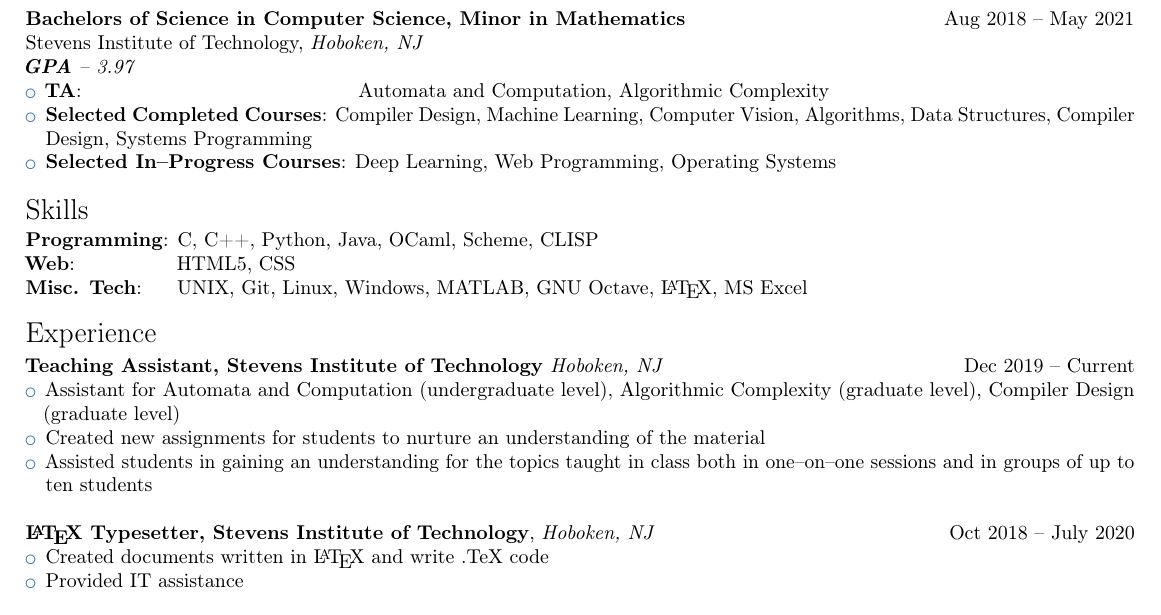
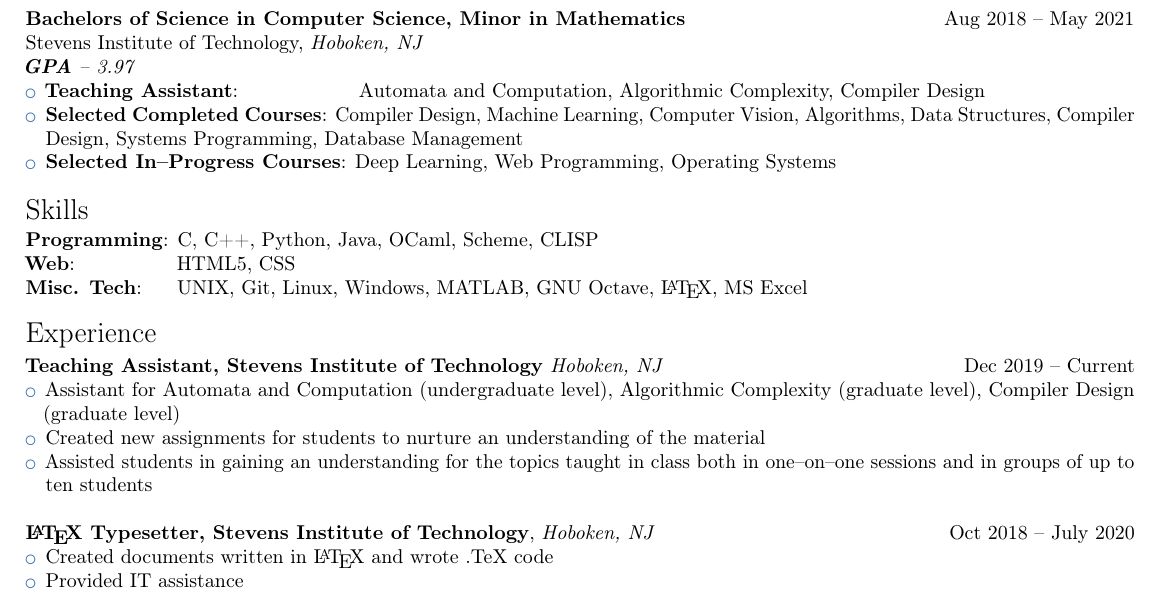
Before and after one commit to MikeChunko/resume, a LaTeX CV (resume.tex): part of the page, cut so that both start at the same text. Compiled offline with pdfLaTeX.

Commit message:
Add files via upload

```diff
--- a/resume.tex
+++ b/resume.tex
@@ -31,8 +31,8 @@
 \textit{\textbf{GPA} -- 3.97}
 
 \begin{itemize}
-  \item \textbf{TA}: \qquad\qquad\qquad\qquad\qquad\qquad\quad\:   Automata and Computation, Algorithmic Complexity
-  \item \textbf{Selected Completed Courses}: Compiler Design, Machine Learning, Computer Vision, Algorithms, Data Structures, Compiler Design, Systems Programming
+  \item \textbf{Teaching Assistant}: \qquad\qquad\ \ \ \,  Automata and Computation, Algorithmic Complexity, Compiler Design
+  \item \textbf{Selected Completed Courses}: Compiler Design, Machine Learning, Computer Vision, Algorithms, Data Structures, Compiler Design, Systems Programming, Database Management
   \item \textbf{Selected In--Progress Courses}: Deep Learning, Web Programming, Operating Systems
 \end{itemize}
 
@@ -53,7 +53,7 @@
 
 \textbf{\LaTeX{} Typesetter, Stevens Institute of Technology}, \textit{Hoboken, NJ} \hfill Oct 2018 -- July 2020
 \begin{itemize}
-	\item Created documents written in \LaTeX{} and write .TeX code
+	\item Created documents written in \LaTeX{} and wrote .TeX code
 	\item Provided IT assistance
 \end{itemize}
 
```
Also changed, not shown: resume.pdf.
